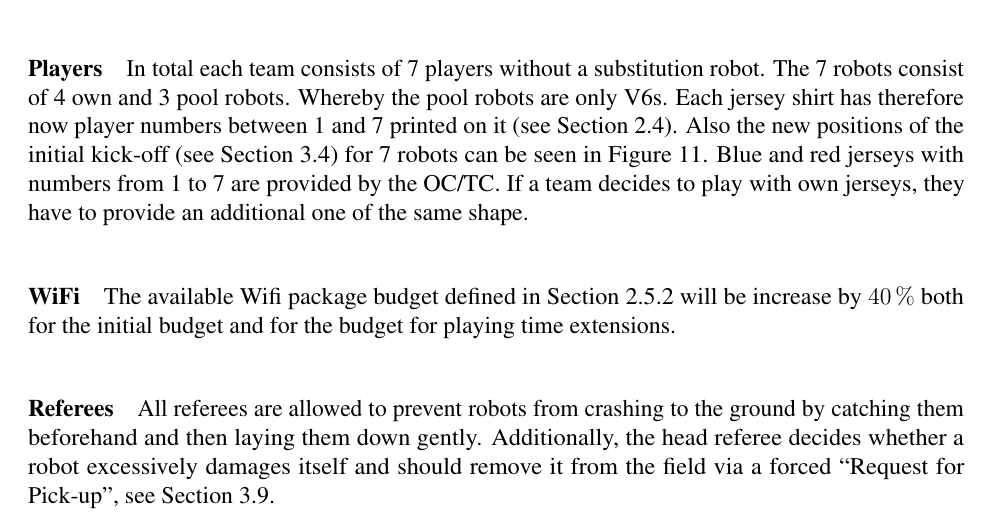
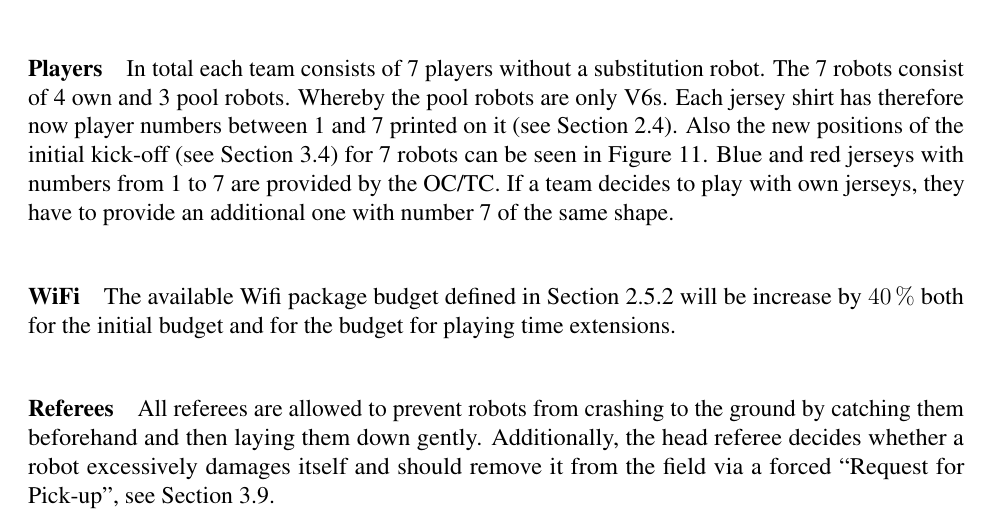
Before and after one commit to RoboCup-SPL/Rules, a LaTeX document (SPL-Rules.tex, which reads content/technical_challenges.tex): part of page 47 of 65, cut so that both start at the same text. Compiled offline with pdfLaTeX.

Commit message:
Adds 7 number for jersey

```diff
--- a/content/technical_challenges.tex
+++ b/content/technical_challenges.tex
@@ -27,7 +27,7 @@
             		\label{fig:initial_positions_7vs7}
             	\end{center}
             \end{figure}
-            Blue and red jerseys with numbers from 1 to 7 are provided by the OC/TC. If a team decides to play with own jerseys, they have to provide an additional one of the same shape.
+            Blue and red jerseys with numbers from 1 to 7 are provided by the OC/TC. If a team decides to play with own jerseys, they have to provide an additional one with number 7 of the same shape.
 
         \paragraph{WiFi}
             The available Wifi package budget defined in \cref{sec:wireless} will be increase by \qty{40}{\percent} both for the initial budget and for the budget for playing time extensions.
```
